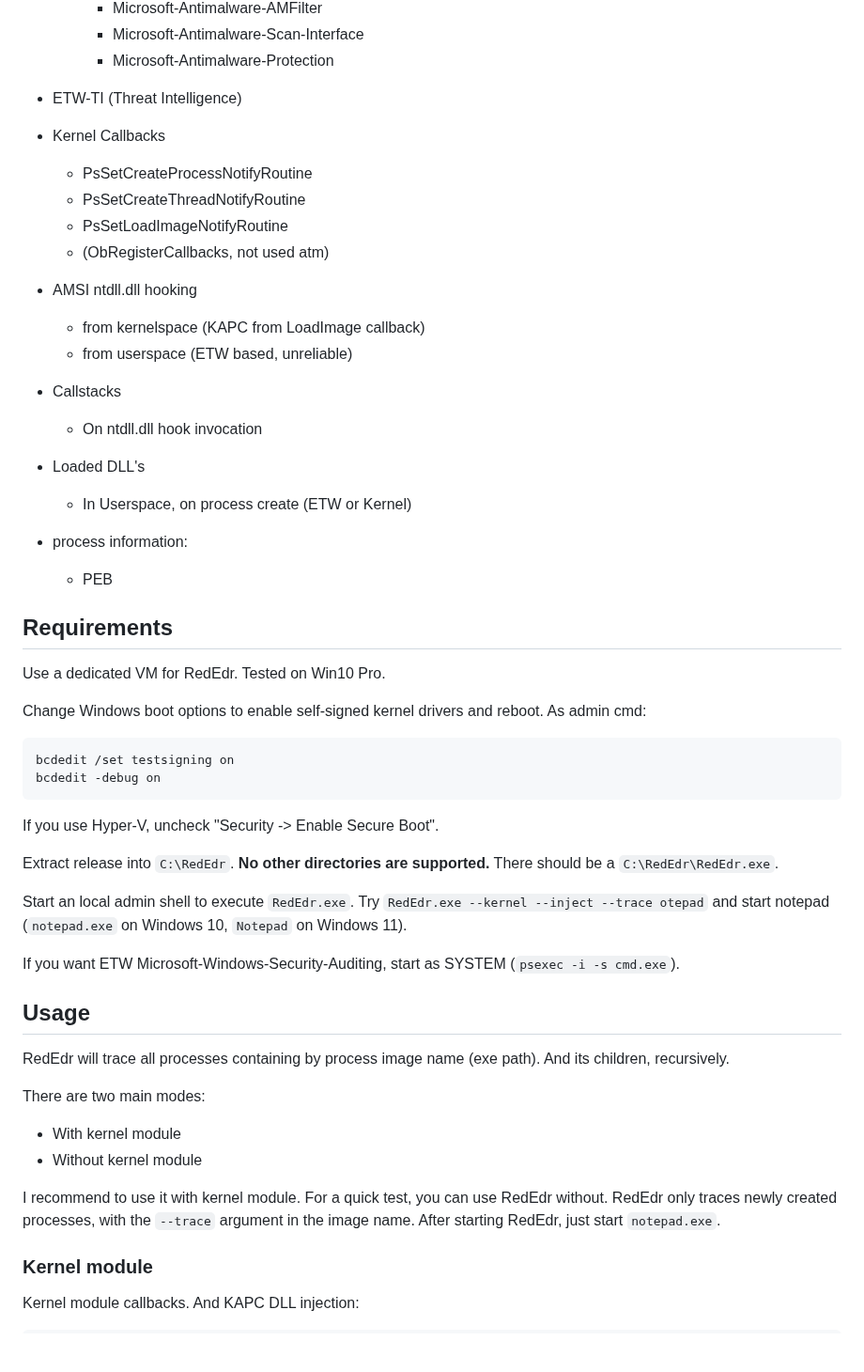
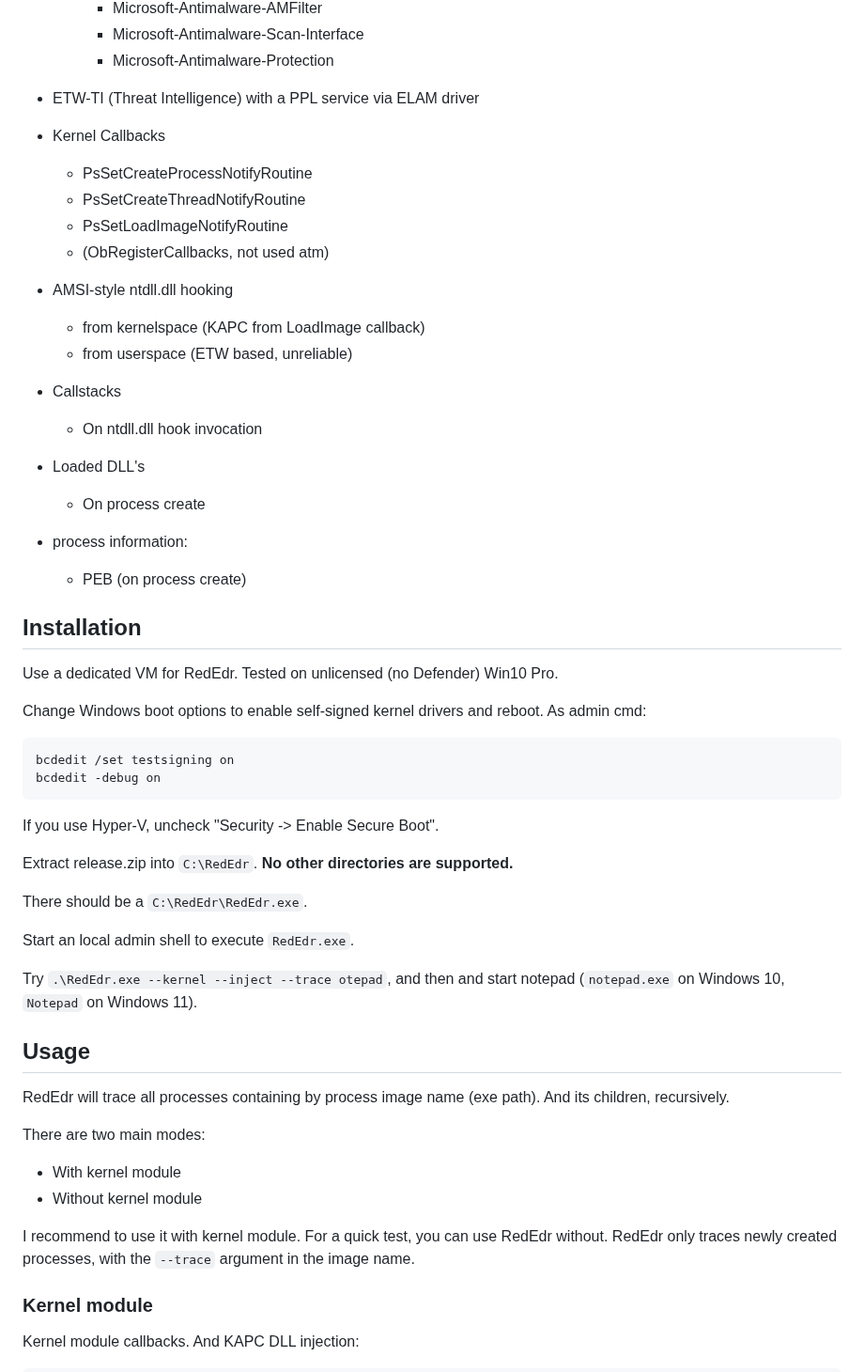
Before and after one commit to dobin/RedEdr, a Markdown page: README.md, the part around one of its changes. Shown at 94% size. Rendered like a GitHub page; blank space fills up the shorter version.

Commit message:
doc: update

```diff
--- a/README.md
+++ b/README.md
@@ -29,7 +29,7 @@ collecting all telemetry of some C2.
     * Microsoft-Antimalware-AMFilter
     * Microsoft-Antimalware-Scan-Interface
     * Microsoft-Antimalware-Protection
-* ETW-TI (Threat Intelligence)
+* ETW-TI (Threat Intelligence) with a PPL service via ELAM driver
 
 * Kernel Callbacks
   * PsSetCreateProcessNotifyRoutine
@@ -37,7 +37,7 @@ collecting all telemetry of some C2.
   * PsSetLoadImageNotifyRoutine
   * (ObRegisterCallbacks, not used atm)
 
-* AMSI ntdll.dll hooking
+* AMSI-style ntdll.dll hooking
   * from kernelspace (KAPC from LoadImage callback)
   * from userspace (ETW based, unreliable)
 
@@ -45,14 +45,15 @@ collecting all telemetry of some C2.
   * On ntdll.dll hook invocation
 
 * Loaded DLL's
-  * In Userspace, on process create (ETW or Kernel)
+  * On process create
 
 * process information:
-  * PEB
+  * PEB (on process create)
 
-## Requirements
 
-Use a dedicated VM for RedEdr. Tested on Win10 Pro.
+## Installation
+
+Use a dedicated VM for RedEdr. Tested on unlicensed (no Defender) Win10 Pro.
 
 Change Windows boot options to enable self-signed kernel drivers and reboot.
 As admin cmd:
@@ -63,14 +64,14 @@ bcdedit -debug on
 
 If you use Hyper-V, uncheck "Security -> Enable Secure Boot".
 
-Extract release into `C:\RedEdr`. **No other directories are supported.**
+Extract release.zip into `C:\RedEdr`. **No other directories are supported.**
+
 There should be a `C:\RedEdr\RedEdr.exe`.
 
 Start an local admin shell to execute `RedEdr.exe`.
-Try `RedEdr.exe --kernel --inject --trace otepad` and start notepad
+
+Try `.\RedEdr.exe --kernel --inject --trace otepad`, and then and start notepad
 (`notepad.exe` on Windows 10, `Notepad` on Windows 11).
-
-If you want ETW Microsoft-Windows-Security-Auditing, start as SYSTEM (`psexec -i -s cmd.exe`).
 
 
 ## Usage
@@ -83,7 +84,7 @@ There are two main modes:
 
 I recommend to use it with kernel module. For a quick test, you can use RedEdr without.
 RedEdr only traces newly created processes, with the `--trace` argument in the image
-name. After starting RedEdr, just start `notepad.exe`.
+name.
 
 
 ### Kernel module
```
Also changed, not shown: other parts of README.md (+3 -11 lines).
